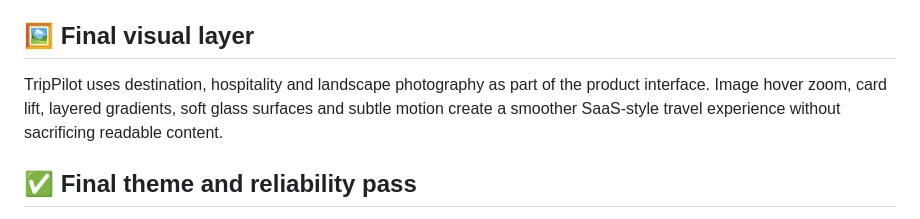
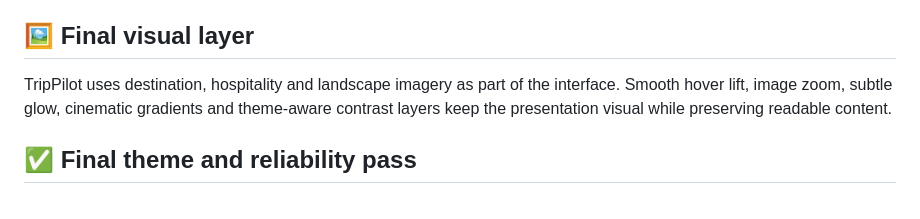
Before and after one commit to mahitech580/TripPilot-Travel-Planner, a Markdown page: README.md, the part around the change. Drawn GitHub-style.

Commit message:
docs: finalize destination studio and stay finder refresh

```diff
--- a/README.md
+++ b/README.md
@@ -303,7 +303,7 @@ Travel Desk searches can now retain their form values locally. Selecting a recen
 
 ## 🖼️ Final visual layer
 
-TripPilot uses destination, hospitality and landscape photography as part of the product interface. Image hover zoom, card lift, layered gradients, soft glass surfaces and subtle motion create a smoother SaaS-style travel experience without sacrificing readable content.
+TripPilot uses destination, hospitality and landscape imagery as part of the interface. Smooth hover lift, image zoom, subtle glow, cinematic gradients and theme-aware contrast layers keep the presentation visual while preserving readable content.
 
 ## ✅ Final theme and reliability pass
 
```
